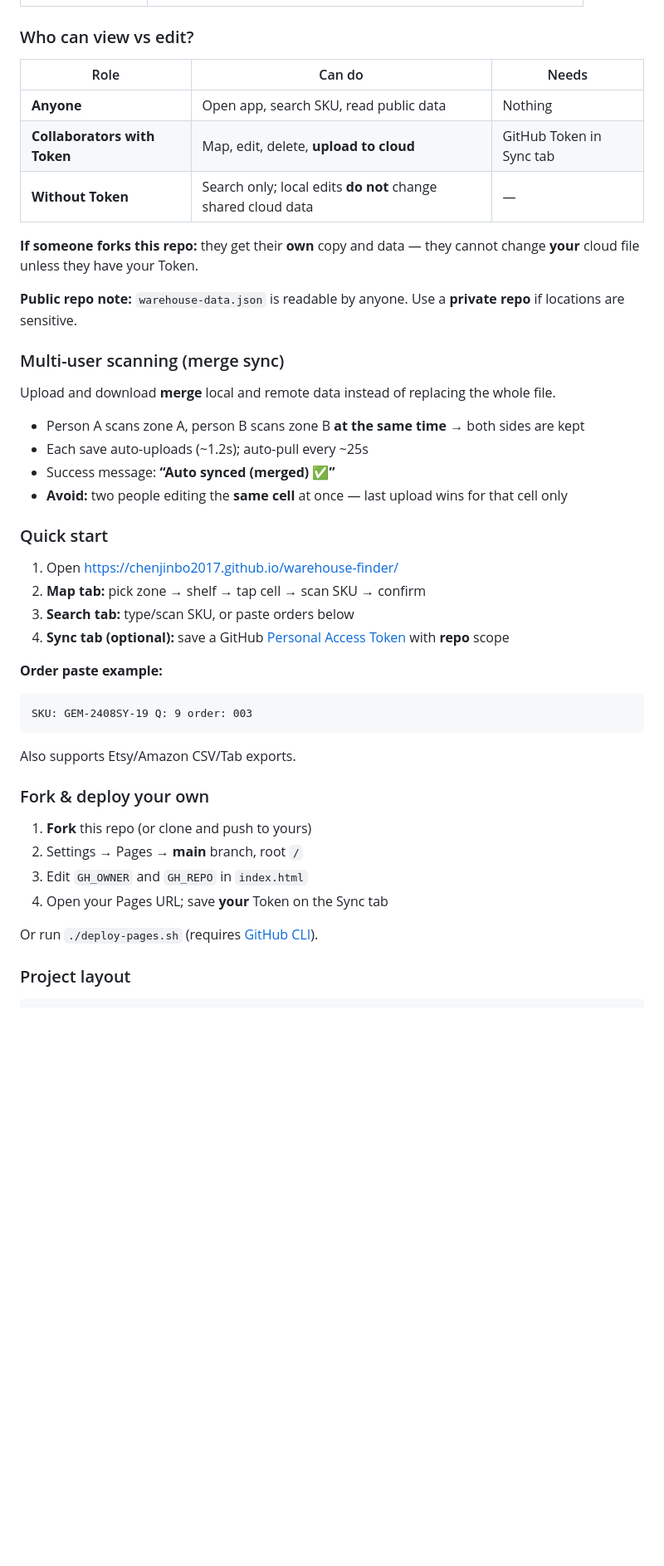
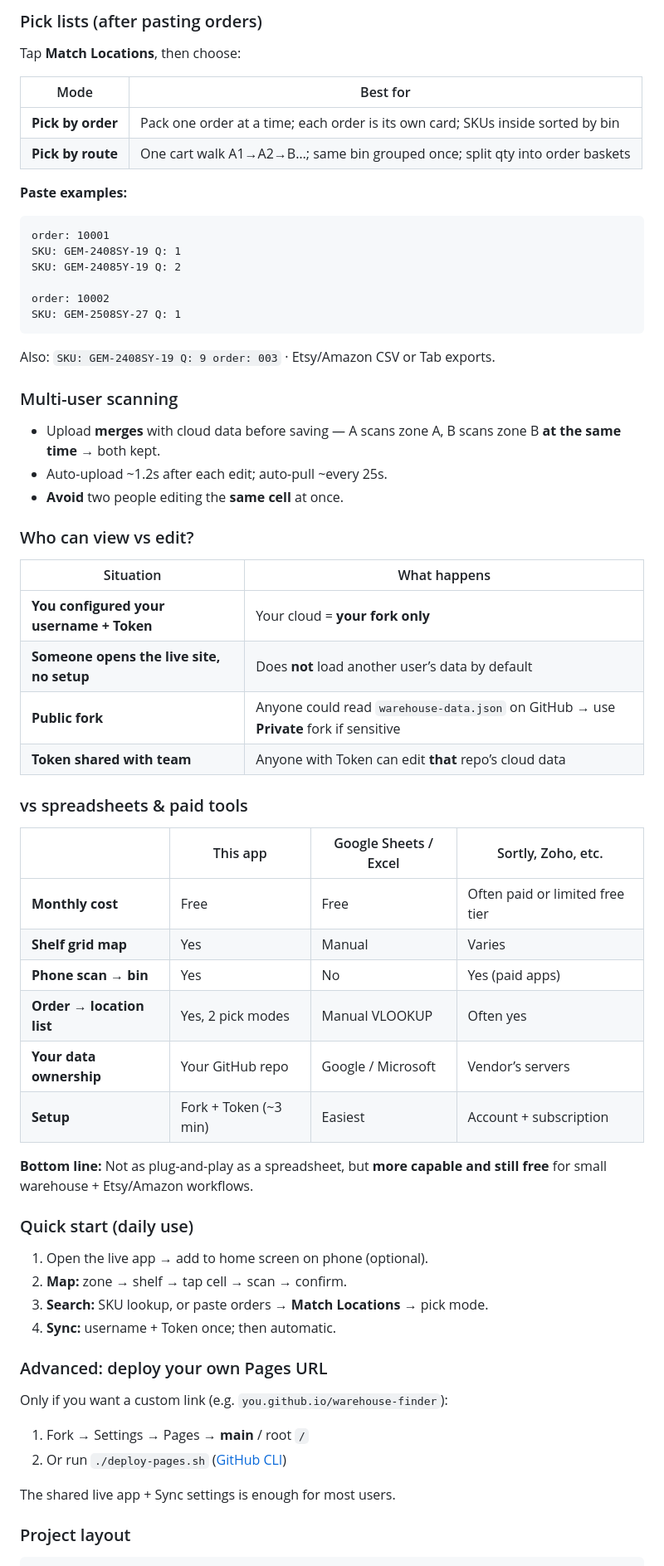
Before and after one commit to chenjinbo2017/warehouse-finder, a Markdown page: README.md, the part around one of its changes. Shown at 83% size. Drawn GitHub-style; blank space fills up the shorter version.

````diff
--- a/README.md
+++ b/README.md
@@ -37,48 +57,68 @@ Scan labels on your phone, look up bin locations on desktop, sync with your team
+### Pick lists (after pasting orders)
+
+Tap **Match Locations**, then choose:
+
+| Mode | Best for |
+|------|----------|
+| **Pick by order** | Pack one order at a time; each order is its own card; SKUs inside sorted by bin |
+| **Pick by route** | One cart walk A1→A2→B…; same bin grouped once; split qty into order baskets |
+
+**Paste examples:**
+
+```
+order: 10001
+SKU: GEM-2408SY-19 Q: 1
+SKU: GEM-24085Y-19 Q: 2
+
+order: 10002
+SKU: GEM-2508SY-27 Q: 1
+```
+
+Also: `SKU: GEM-2408SY-19 Q: 9 order: 003` · Etsy/Amazon CSV or Tab exports.
+
+### Multi-user scanning
+
+- Upload **merges** with cloud data before saving — A scans zone A, B scans zone B **at the same time** → both kept.
+- Auto-upload ~1.2s after each edit; auto-pull ~every 25s.
+- **Avoid** two people editing the **same cell** at once.
 
 ### Who can view vs edit?
 
-| Role | Can do | Needs |
-|------|--------|-------|
-| **Anyone** | Open app, search SKU, read public data | Nothing |
-| **Collaborators with Token** | Map, edit, delete, **upload to cloud** | GitHub Token in Sync tab |
-| **Without Token** | Search only; local edits **do not** change shared cloud data | — |
+| Situation | What happens |
+|-----------|----------------|
+| **You configured your username + Token** | Your cloud = **your fork only** |
+| **Someone opens the live site, no setup** | Does **not** load another user’s data by default |
+| **Public fork** | Anyone could read `warehouse-data.json` on GitHub → use **Private** fork if sensitive |
+| **Token shared with team** | Anyone with Token can edit **that** repo’s cloud data |
 
-**If someone forks this repo:** they get their **own** copy and data — they cannot change **your** cloud file unless they have your Token.
+### vs spreadsheets & paid tools
 
-**Public repo note:** `warehouse-data.json` is readable by anyone. Use a **private repo** if locations are sensitive.
+| | This app | Google Sheets / Excel | Sortly, Zoho, etc. |
+|--|----------|----------------------|---------------------|
+| **Monthly cost** | Free | Free | Often paid or limited free tier |
+| **Shelf grid map** | Yes | Manual | Varies |
+| **Phone scan → bin** | Yes | No | Yes (paid apps) |
+| **Order → location list** | Yes, 2 pick modes | Manual VLOOKUP | Often yes |
+| **Your data ownership** | Your GitHub repo | Google / Microsoft | Vendor’s servers |
+| **Setup** | Fork + Token (~3 min) | Easiest | Account + subscription |
 
-### Multi-user scanning (merge sync)
+**Bottom line:** Not as plug-and-play as a spreadsheet, but **more capable and still free** for small warehouse + Etsy/Amazon workflows.
 
-Upload and download **merge** local and remote data instead of replacing the whole file.
+### Quick start (daily use)
 
-- Person A scans zone A, person B scans zone B **at the same time** → both sides are kept
-- Each save auto-uploads (~1.2s); auto-pull every ~25s
-- Success message: **“Auto synced (merged) ✅”**
-- **Avoid:** two people editing the **same cell** at once — last upload wins for that cell only
+1. Open the live app → add to home screen on phone (optional).
+2. **Map:** zone → shelf → tap cell → scan → confirm.
+3. **Search:** SKU lookup, or paste orders → **Match Locations** → pick mode.
+4. **Sync:** username + Token once; then automatic.
 
-### Quick start
+### Advanced: deploy your own Pages URL
 
-1. Open https://chenjinbo2017.github.io/warehouse-finder/
-2. **Map tab:** pick zone → shelf → tap cell → scan SKU → confirm
-3. **Search tab:** type/scan SKU, or paste orders below
-4. **Sync tab (optional):** save a GitHub [Personal Access Token](https://github.com/settings/tokens) with **repo** scope
+Only if you want a custom link (e.g. `you.github.io/warehouse-finder`):
 
-**Order paste example:**
+1. Fork → Settings → Pages → **main** / root `/`
+2. Or run `./deploy-pages.sh` ([GitHub CLI](https://cli.github.com/))
 
-```
-SKU: GEM-2408SY-19 Q: 9 order: 003
-```
-
-Also supports Etsy/Amazon CSV/Tab exports.
-
-### Fork & deploy your own
-
-1. **Fork** this repo (or clone and push to yours)
-2. Settings → Pages → **main** branch, root `/`
-3. Edit `GH_OWNER` and `GH_REPO` in `index.html`
-4. Open your Pages URL; save **your** Token on the Sync tab
-
-Or run `./deploy-pages.sh` (requires [GitHub CLI](https://cli.github.com/)).
+The shared live app + Sync settings is enough for most users.
 
 ### Project layout
 
````
Also changed, not shown: other parts of README.md (+134 -71 lines).
